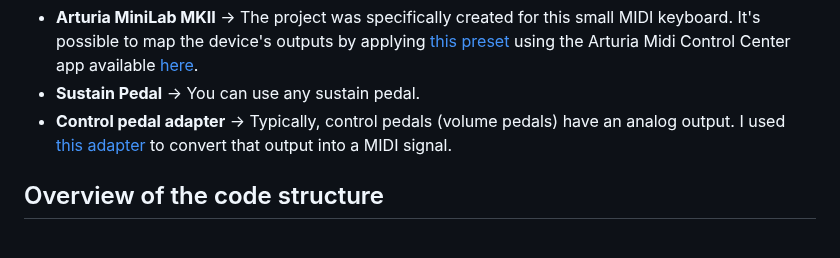
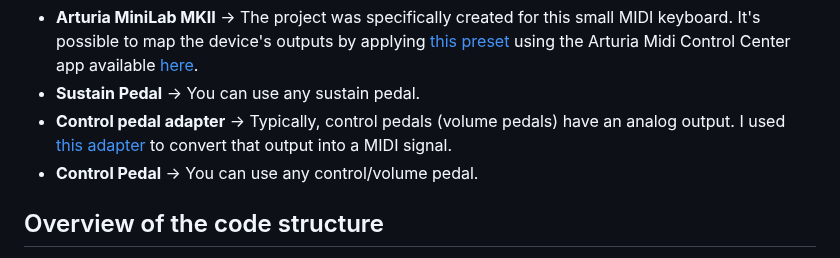
Before and after one commit to AngeloAntona/MiniLabSynth, a Markdown page: README.md, the part around the change. Drawn GitHub-style.

Commit message:
readme and readme's resources

```diff
--- a/README.md
+++ b/README.md
@@ -59,6 +59,7 @@ The hardware required to use all the functionalities of this project includes:
 * **Arturia MiniLab MKII** &rarr; The project was specifically created for this small MIDI keyboard. It's possible to map the device's outputs by applying [this preset](ReadmeResources/Preset.minilabmk2) using the Arturia Midi Control Center app available [here](https://www.arturia.com/support/downloads&manuals).
 * **Sustain Pedal** &rarr; You can use any sustain pedal.
 * **Control pedal adapter** &rarr; Typically, control pedals (volume pedals) have an analog output. I used [this adapter](https://beatbars.com/en/dual-to-midi.html) to convert that output into a MIDI signal.
+* **Control Pedal** &rarr; You can use any control/volume pedal.
 
 
 ## Overview of the code structure
```
